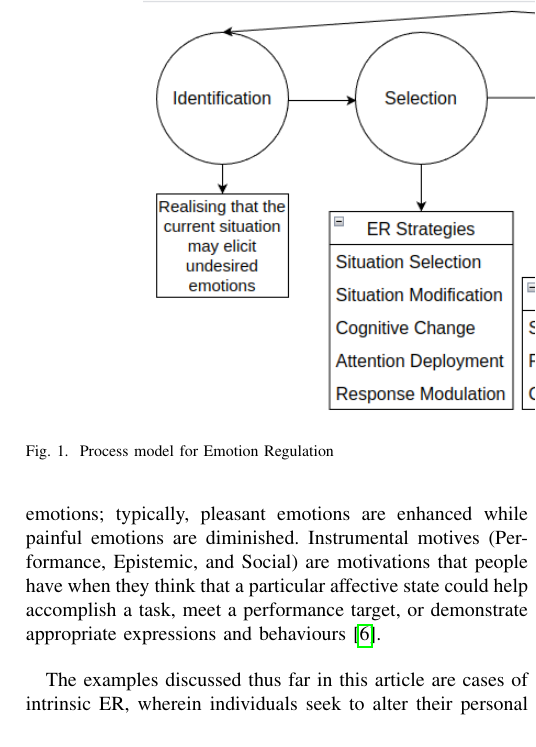
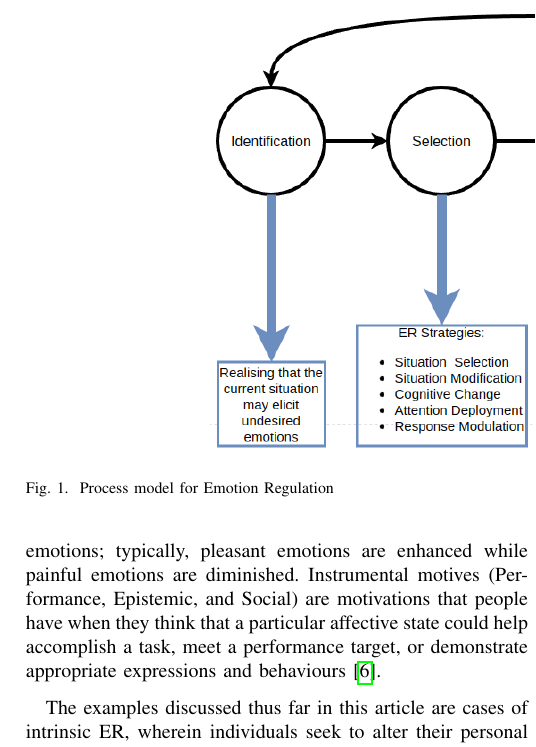
Before and after one commit to akritikts/Article-for-IEEE-Magazine, a LaTeX paper (bare_jrnl_new_sample4.tex): part of one column of page 2 of 7, cut so that both start at the same text. Compiled offline with pdfLaTeX.

Commit message:
figure updated

```diff
--- a/bare_jrnl_new_sample4.tex
+++ b/bare_jrnl_new_sample4.tex
@@ -55,7 +55,7 @@ The rise in popularity of social media applications has led to significant virtu
 \begin{figure*}[h]
 
     \centering
-    \includegraphics[width=14cm,height=8cm,keepaspectratio]{ERmodel.pdf}
+    \includegraphics[width=14cm,height=8cm,keepaspectratio]{up_model.png}
   \caption{Process model for Emotion Regulation}
   \label{fig:Process}
   \end{figure*}
```
Also changed, not shown: ERprocess.png (added), up_model.png (added), bare_jrnl_new_sample4.tex (2 more changed lines).
